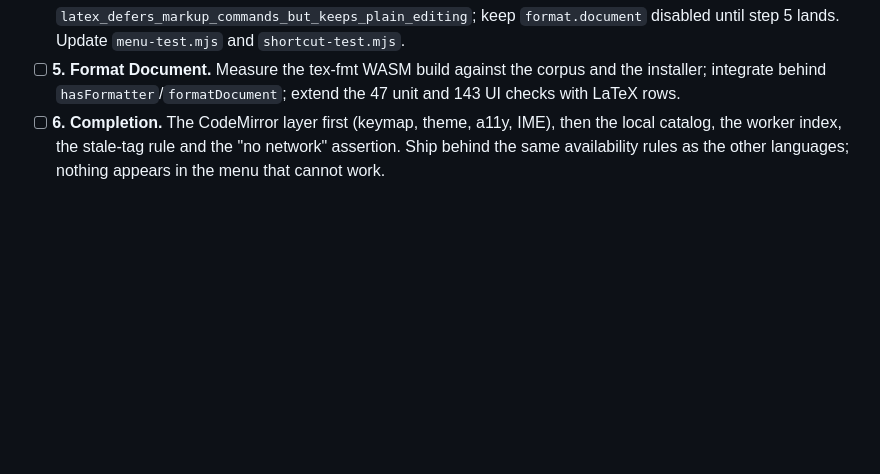
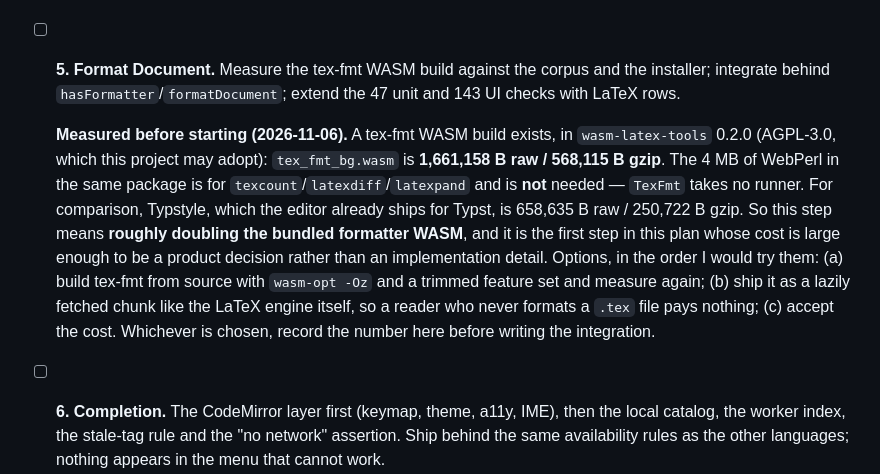
Before and after one commit to bgeneto/MDraft, a Markdown page: docs/plans/2026-11-06-latex-product-integration.md, the part around the change. GitHub-like rendering; blank space fills up the shorter version.

Commit message:
docs(plan): measure the tex-fmt WASM before committing to step 5
tex_fmt_bg.wasm is 1.66 MB raw / 568 KB gzip, against Typstyle's 659 KB / 251 KB
which the editor already ships. The 4 MB of WebPerl in the same package is for
the Perl tools and is not needed.

That makes step 5 the first step whose cost is a product decision, so the plan
records three options before any integration is written.

```diff
--- a/docs/plans/2026-11-06-latex-product-integration.md
+++ b/docs/plans/2026-11-06-latex-product-integration.md
@@ -306,6 +306,20 @@ user-visible gain; 5–7 need their own measurement before they are committed.
 - [ ] **5. Format Document.** Measure the tex-fmt WASM build against the corpus
   and the installer; integrate behind `hasFormatter`/`formatDocument`; extend the
   47 unit and 143 UI checks with LaTeX rows.
+
+  **Measured before starting (2026-11-06).** A tex-fmt WASM build exists, in
+  `wasm-latex-tools` 0.2.0 (AGPL-3.0, which this project may adopt):
+  `tex_fmt_bg.wasm` is **1,661,158 B raw / 568,115 B gzip**. The 4 MB of WebPerl
+  in the same package is for `texcount`/`latexdiff`/`latexpand` and is **not**
+  needed — `TexFmt` takes no runner. For comparison, Typstyle, which the editor
+  already ships for Typst, is 658,635 B raw / 250,722 B gzip. So this step means
+  **roughly doubling the bundled formatter WASM**, and it is the first step in
+  this plan whose cost is large enough to be a product decision rather than an
+  implementation detail. Options, in the order I would try them: (a) build
+  tex-fmt from source with `wasm-opt -Oz` and a trimmed feature set and measure
+  again; (b) ship it as a lazily fetched chunk like the LaTeX engine itself, so a
+  reader who never formats a `.tex` file pays nothing; (c) accept the cost.
+  Whichever is chosen, record the number here before writing the integration.
 - [ ] **6. Completion.** The CodeMirror layer first (keymap, theme, a11y, IME),
   then the local catalog, the worker index, the stale-tag rule and the
   "no network" assertion. Ship behind the same availability rules as the other
```
